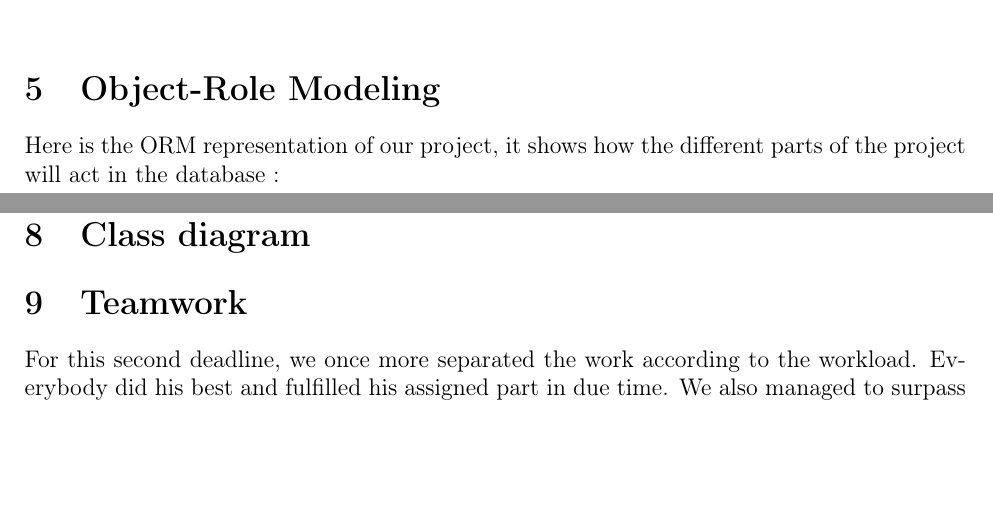
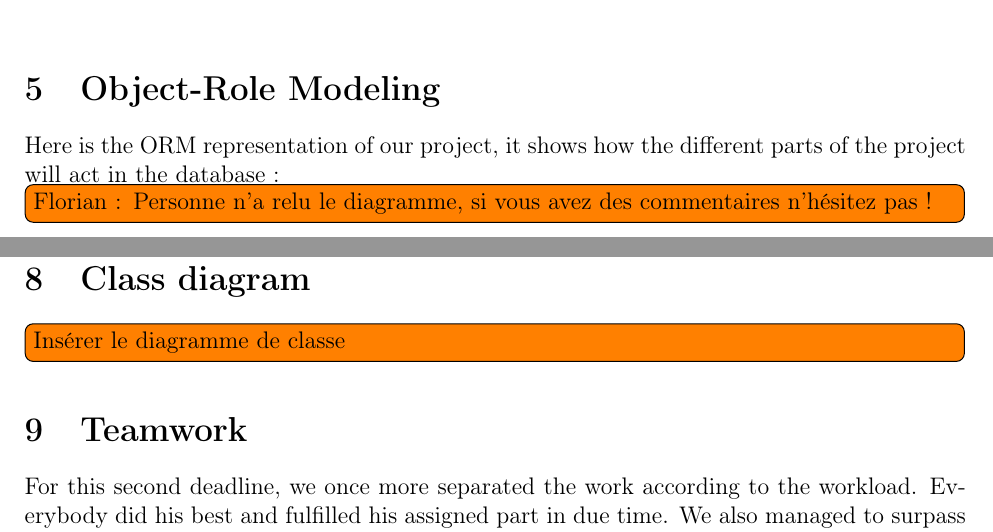
Before and after one commit to fthuin/software_engineering_project, a LaTeX document (LaTeX/report2/Main.tex, which reads LaTeX/report2/classdiagram.tex, LaTeX/report2/orm.tex): two parts of pages 6 and 8 of 8, joined at a grey line, cut so that both start at the same text, the shorter picture padded with empty space. Compiled offline with pdfLaTeX.

Commit message:
refactor + ajout de todo

```diff
--- a/LaTeX/report2/classdiagram.tex
+++ b/LaTeX/report2/classdiagram.tex
@@ -1,3 +1,4 @@
-
 %Class diagram + sequence diagram si time
 \section{Class diagram}
+
+\todo[inline]{Insérer le diagramme de classe}
--- a/LaTeX/report2/orm.tex
+++ b/LaTeX/report2/orm.tex
@@ -3,6 +3,9 @@
 
 Here is the ORM representation of our project, it shows how the different
 parts of the project will act in the database :
+
+\todo[inline]{Florian : Personne n'a relu le diagramme, si vous avez des
+commentaires n'hésitez pas !}
 
 \begin{figure}[!ht]
     \centering
```
Also changed, not shown: LaTeX/report2/teamwork.tex (+7 -3 lines).
